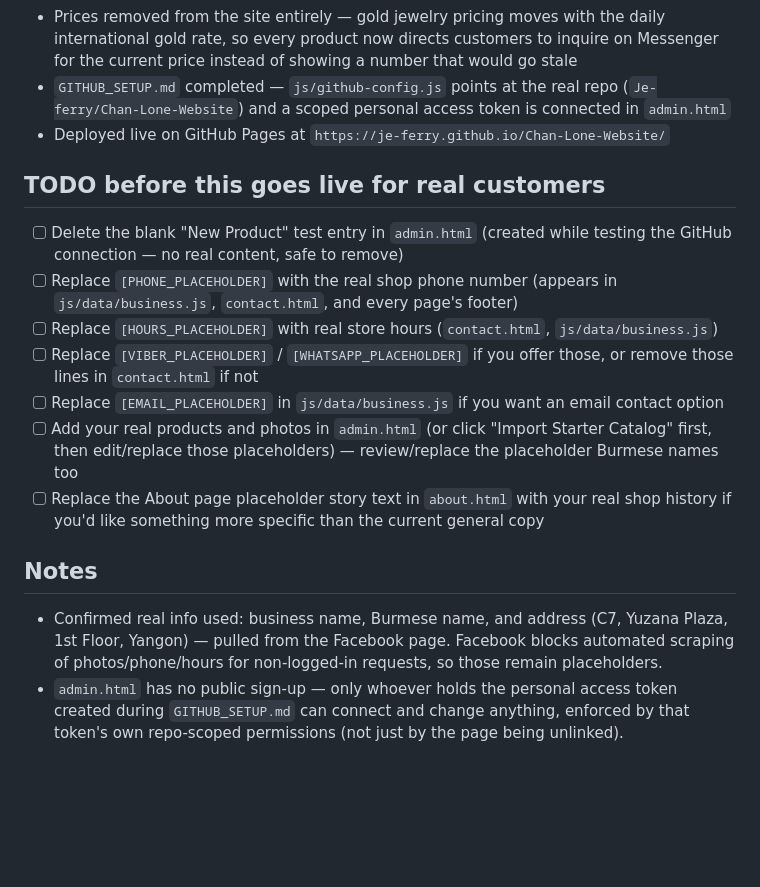
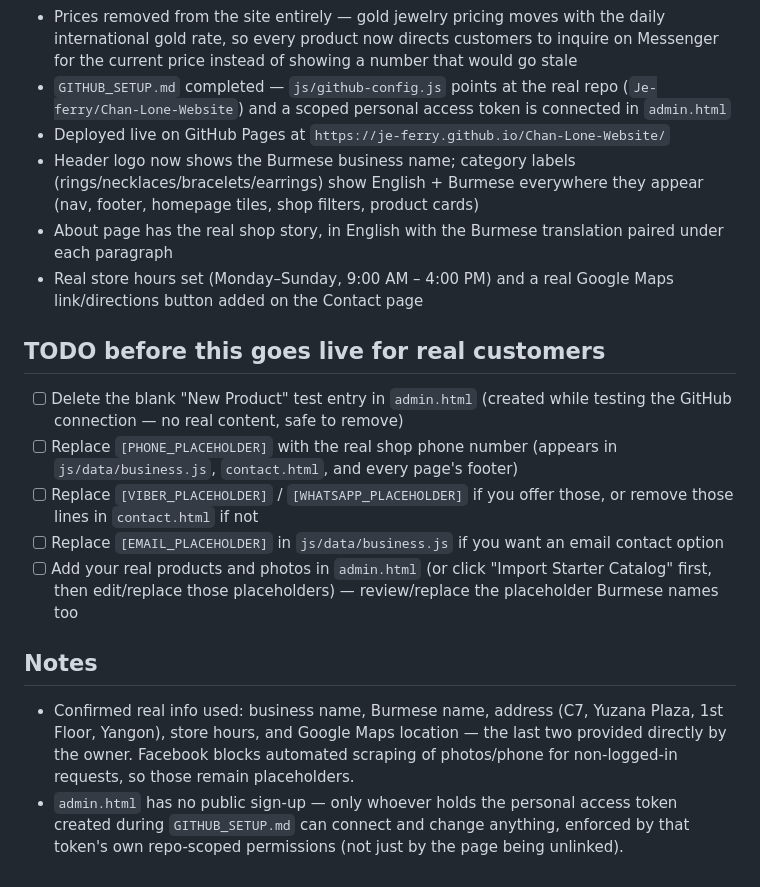
Before and after one commit to Je-ferry/Chan-Lone-Website, a Markdown page: progress.md, the part around the change. GitHub-like rendering; blank space fills up the shorter version.

```diff
--- a/progress.md
+++ b/progress.md
@@ -11,16 +11,21 @@
 - Prices removed from the site entirely — gold jewelry pricing moves with the daily international gold rate, so every product now directs customers to inquire on Messenger for the current price instead of showing a number that would go stale
 - `GITHUB_SETUP.md` completed — `js/github-config.js` points at the real repo (`Je-ferry/Chan-Lone-Website`) and a scoped personal access token is connected in `admin.html`
 - Deployed live on GitHub Pages at `https://je-ferry.github.io/Chan-Lone-Website/`
+- Header logo now shows the Burmese business name; category labels
+  (rings/necklaces/bracelets/earrings) show English + Burmese everywhere
+  they appear (nav, footer, homepage tiles, shop filters, product cards)
+- About page has the real shop story, in English with the Burmese
+  translation paired under each paragraph
+- Real store hours set (Monday–Sunday, 9:00 AM – 4:00 PM) and a real
+  Google Maps link/directions button added on the Contact page
 
 ## TODO before this goes live for real customers
 - [ ] Delete the blank "New Product" test entry in `admin.html` (created while testing the GitHub connection — no real content, safe to remove)
 - [ ] Replace `[PHONE_PLACEHOLDER]` with the real shop phone number (appears in `js/data/business.js`, `contact.html`, and every page's footer)
-- [ ] Replace `[HOURS_PLACEHOLDER]` with real store hours (`contact.html`, `js/data/business.js`)
 - [ ] Replace `[VIBER_PLACEHOLDER]` / `[WHATSAPP_PLACEHOLDER]` if you offer those, or remove those lines in `contact.html` if not
 - [ ] Replace `[EMAIL_PLACEHOLDER]` in `js/data/business.js` if you want an email contact option
 - [ ] Add your real products and photos in `admin.html` (or click "Import Starter Catalog" first, then edit/replace those placeholders) — review/replace the placeholder Burmese names too
-- [ ] Replace the About page placeholder story text in `about.html` with your real shop history if you'd like something more specific than the current general copy
 
 ## Notes
-- Confirmed real info used: business name, Burmese name, and address (C7, Yuzana Plaza, 1st Floor, Yangon) — pulled from the Facebook page. Facebook blocks automated scraping of photos/phone/hours for non-logged-in requests, so those remain placeholders.
+- Confirmed real info used: business name, Burmese name, address (C7, Yuzana Plaza, 1st Floor, Yangon), store hours, and Google Maps location — the last two provided directly by the owner. Facebook blocks automated scraping of photos/phone for non-logged-in requests, so those remain placeholders.
 - `admin.html` has no public sign-up — only whoever holds the personal access token created during `GITHUB_SETUP.md` can connect and change anything, enforced by that token's own repo-scoped permissions (not just by the page being unlinked).
```
Also changed, not shown: claude.md (+22 -4 lines).
